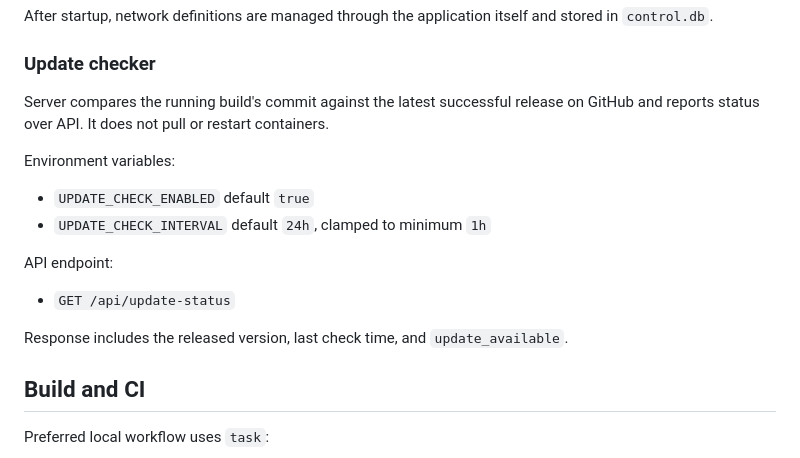
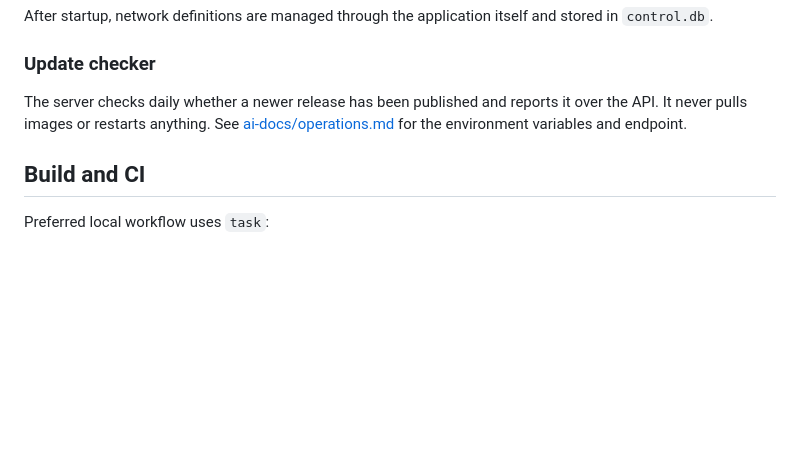
Before and after one commit to lepinkainen/lurker, a Markdown page: README.md, the part around the change. Rendered like a GitHub page; blank space fills up the shorter version.

Commit message:
docs(readme): trim the update checker section to a pointer
The env var defaults, endpoint and response shape were duplicated
verbatim from ai-docs/operations.md, which documents all of it plus the
mechanism and an example response. Two sentences and a link replace
fourteen lines, and there is now one copy to keep correct.

Co-Authored-By: Claude Opus 5 <noreply@anthropic.com>
Claude-Session: https://claude.ai/code/session_01Ls5wQweC7fmhSUeZxfa6Fr

```diff
--- a/README.md
+++ b/README.md
@@ -70,18 +70,7 @@ After startup, network definitions are managed through the application itself an
 
 ### Update checker
 
-Server compares the running build's commit against the latest successful release on GitHub and reports status over API. It does not pull or restart containers.
-
-Environment variables:
-
-- `UPDATE_CHECK_ENABLED` default `true`
-- `UPDATE_CHECK_INTERVAL` default `24h`, clamped to minimum `1h`
-
-API endpoint:
-
-- `GET /api/update-status`
-
-Response includes the released version, last check time, and `update_available`.
+The server checks daily whether a newer release has been published and reports it over the API. It never pulls images or restarts anything. See [ai-docs/operations.md](ai-docs/operations.md#update-checker) for the environment variables and endpoint.
 
 ## Build and CI
 
```
